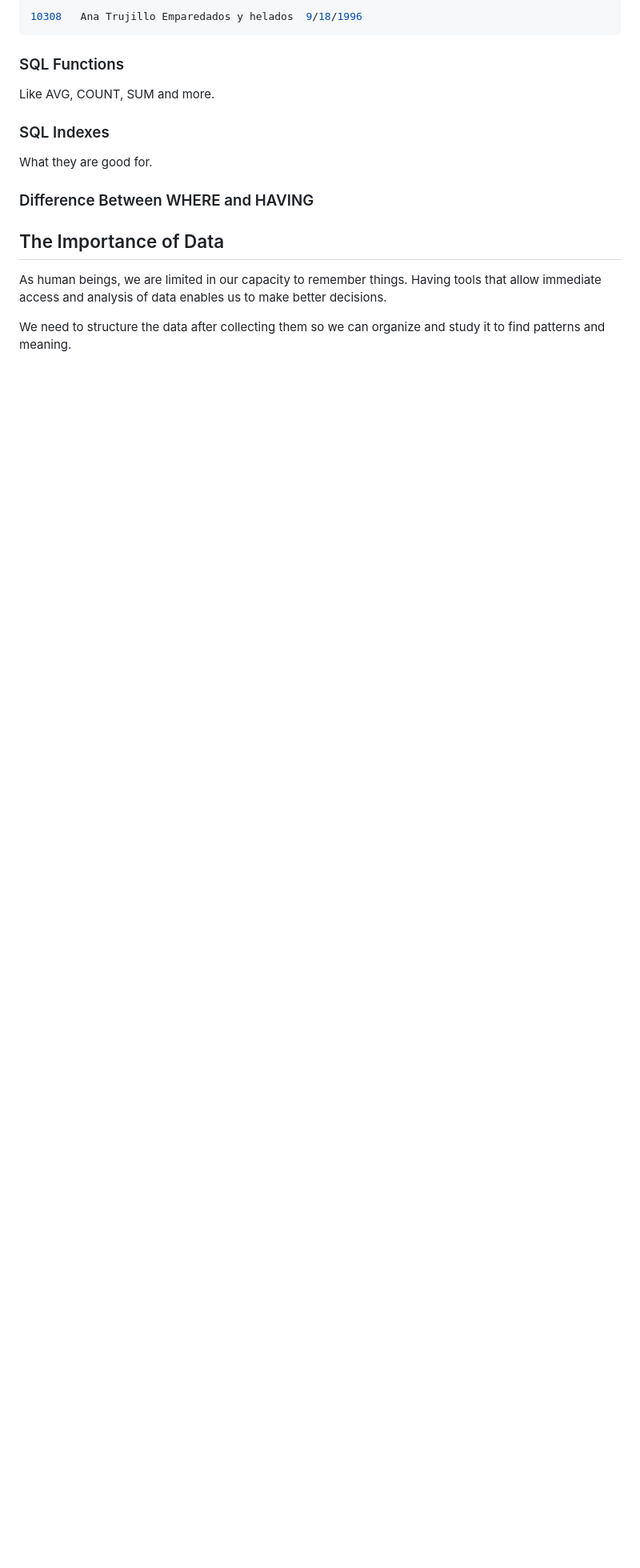
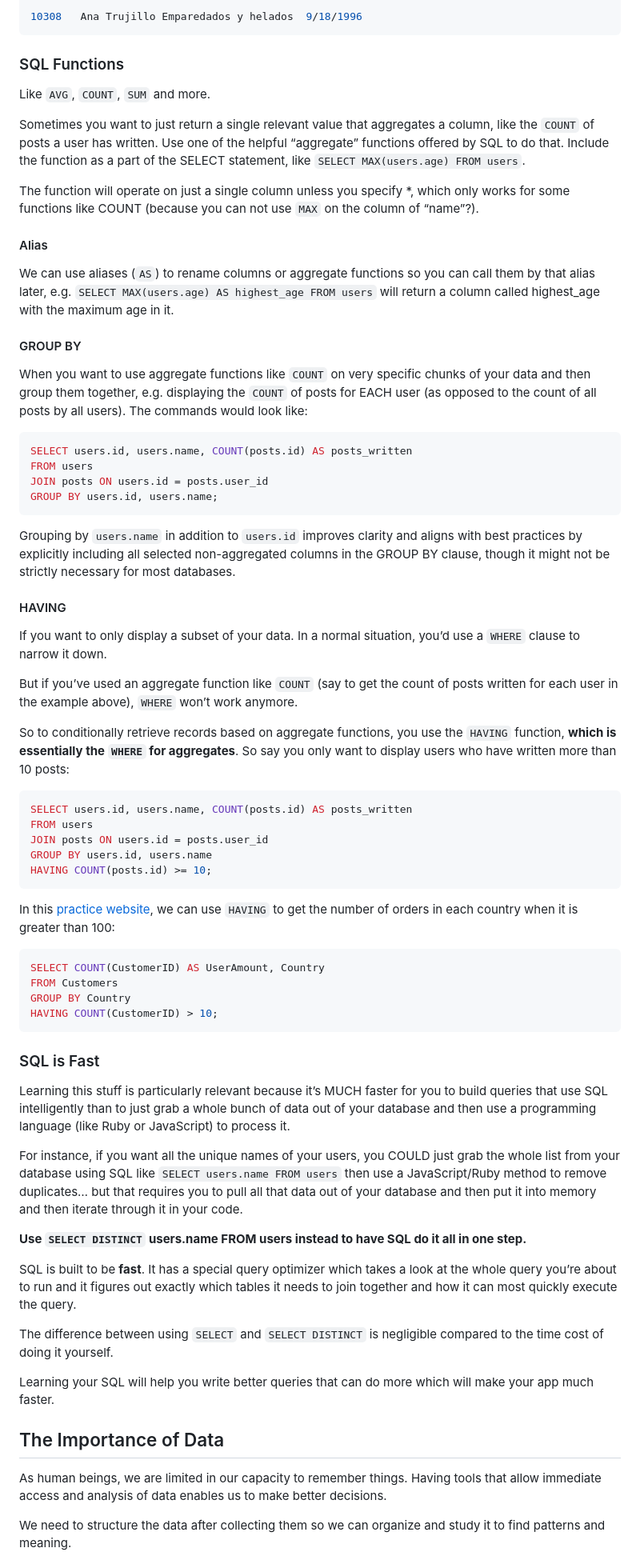
Before and after one commit to Zuna0hu/odin_foundation, a Markdown page: databases/database.md, the part around one of its changes. Shown at 80% size. GitHub-like rendering; blank space fills up the shorter version.

Commit message:
Add more content of SQL to database.md
Add introductions of SQL aggregate functions, Alias, 'GROUP BY',
'HAVING' and that SQL is fast.

````diff
--- a/databases/database.md
+++ b/databases/database.md
@@ -233,13 +234,67 @@ OrderID	CustomerName	OrderDate
 ```
 
 ### SQL Functions
-Like AVG, COUNT, SUM and more.
+Like `AVG`, `COUNT`, `SUM` and more.
 
-### SQL Indexes
-What they are good for.
+Sometimes you want to just return a single relevant value that aggregates a column, like the `COUNT` of posts a user has written. Use one of the helpful “aggregate” functions offered by SQL to do that. Include the function as a part of the SELECT statement, like `SELECT MAX(users.age) FROM users`.
 
-### Difference Between WHERE and HAVING
+The function will operate on just a single column unless you specify *, which only works for some functions like COUNT (because you can not use `MAX` on the column of “name”?).
 
+#### Alias
+We can use aliases (`AS`) to rename columns or aggregate functions so you can call them by that alias later, e.g. `SELECT MAX(users.age) AS highest_age FROM users` will return a column called highest_age with the maximum age in it.
+
+
+#### GROUP BY
+
+When you want to use aggregate functions like `COUNT` on very specific chunks of your data and then group them together, e.g. displaying the `COUNT` of posts for EACH user (as opposed to the count of all posts by all users). The commands would look like:
+
+```SQL
+SELECT users.id, users.name, COUNT(posts.id) AS posts_written
+FROM users
+JOIN posts ON users.id = posts.user_id
+GROUP BY users.id, users.name;
+```
+
+Grouping by `users.name` in addition to `users.id` improves clarity and aligns with best practices by explicitly including all selected non-aggregated columns in the GROUP BY clause, though it might not be strictly necessary for most databases.
+
+#### HAVING
+
+If you want to only display a subset of your data. In a normal situation, you’d use a `WHERE` clause to narrow it down.
+
+But if you’ve used an aggregate function like `COUNT` (say to get the count of posts written for each user in the example above), `WHERE` won’t work anymore.
+
+So to conditionally retrieve records based on aggregate functions, you use the `HAVING` function, **which is essentially the `WHERE` for aggregates**. So say you only want to display users who have written more than 10 posts:
+
+```SQL
+SELECT users.id, users.name, COUNT(posts.id) AS posts_written
+FROM users
+JOIN posts ON users.id = posts.user_id
+GROUP BY users.id, users.name
+HAVING COUNT(posts.id) >= 10;
+```
+
+In this [practice website](https://www.w3schools.com/sql/trysql.asp?filename=trysql_select_groupby), we can use `HAVING` to get the number of orders in each country when it is greater than 100:
+
+```SQL
+SELECT COUNT(CustomerID) AS UserAmount, Country
+FROM Customers
+GROUP BY Country
+HAVING COUNT(CustomerID) > 10;
+```
+
+### SQL is Fast
+
+Learning this stuff is particularly relevant because it’s MUCH faster for you to build queries that use SQL intelligently than to just grab a whole bunch of data out of your database and then use a programming language (like Ruby or JavaScript) to process it.
+
+For instance, if you want all the unique names of your users, you COULD just grab the whole list from your database using SQL like `SELECT users.name FROM users` then use a JavaScript/Ruby method to remove duplicates… but that requires you to pull all that data out of your database and then put it into memory and then iterate through it in your code.
+
+**Use `SELECT DISTINCT` users.name FROM users instead to have SQL do it all in one step.**
+
+SQL is built to be **fast**. It has a special query optimizer which takes a look at the whole query you’re about to run and it figures out exactly which tables it needs to join together and how it can most quickly execute the query.
+
+The difference between using `SELECT` and `SELECT DISTINCT` is negligible compared to the time cost of doing it yourself.
+
+Learning your SQL will help you write better queries that can do more which will make your app much faster.
 
 ## The Importance of Data
 As human beings, we are limited in our capacity to remember things. Having tools that allow immediate access and analysis of data enables us to make better decisions.
````
Also changed, not shown: other parts of databases/database.md (+1 -0 lines).
